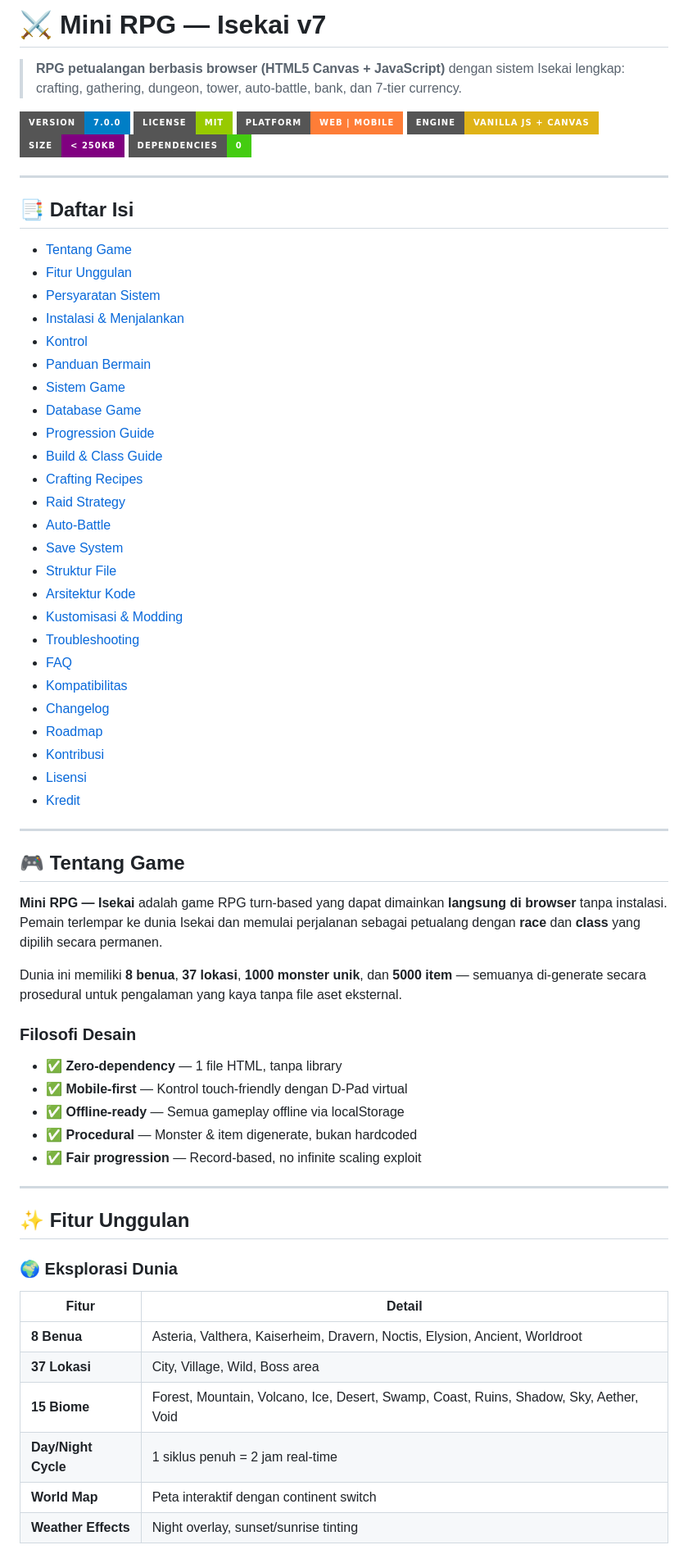
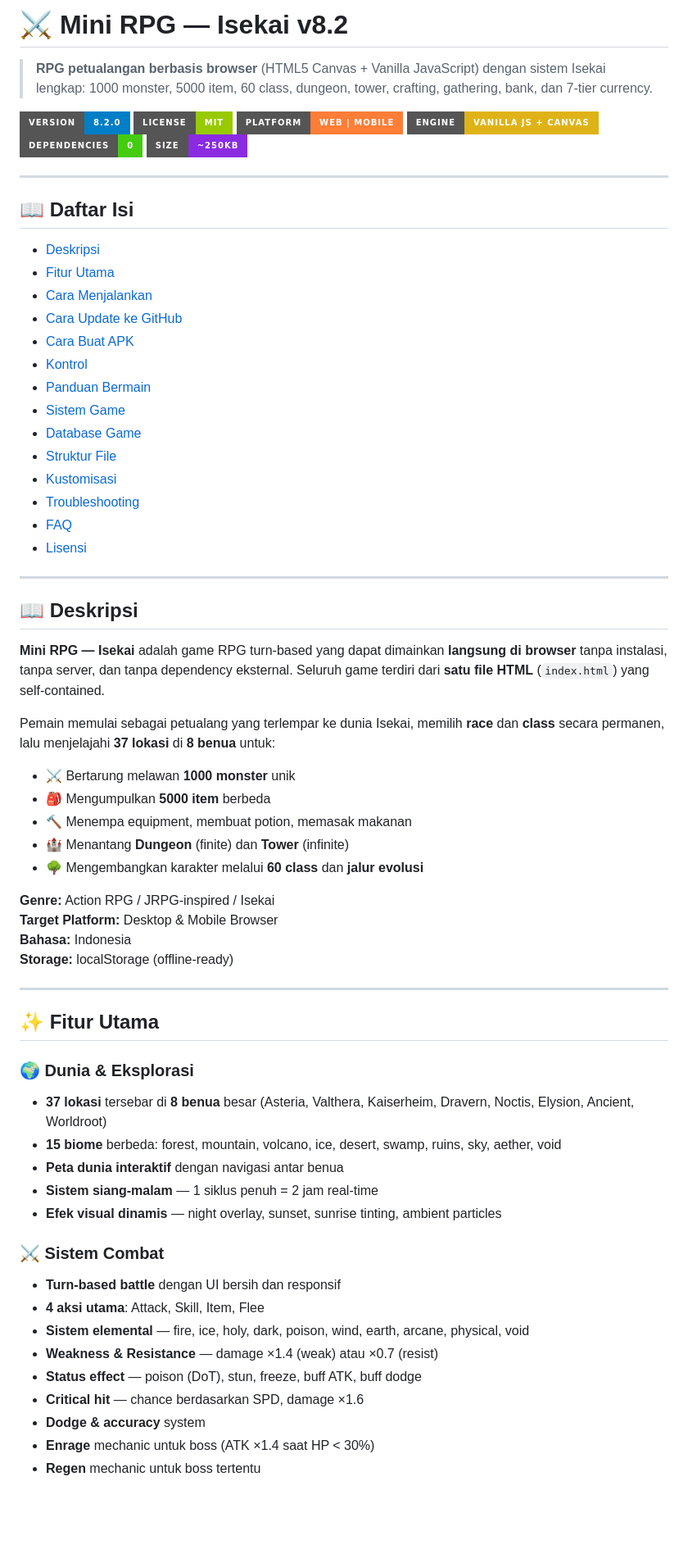
Before and after one commit to zenokovalskia/Mini-RPG-Isekai-v7, a Markdown page: README.md, the part around one of its changes. Shown at 82% size. GitHub-like rendering; badges without logos; blank space fills up the shorter version.

```diff
--- a/README.md
+++ b/README.md
@@ -1,71 +1,71 @@
-# ⚔️ Mini RPG — Isekai v7
+# ⚔️ Mini RPG — Isekai v8.2
 
-> **RPG petualangan berbasis browser (HTML5 Canvas + JavaScript)** dengan sistem Isekai lengkap: crafting, gathering, dungeon, tower, auto-battle, bank, dan 7-tier currency.
+> **RPG petualangan berbasis browser** (HTML5 Canvas + Vanilla JavaScript) dengan sistem Isekai lengkap: 1000 monster, 5000 item, 60 class, dungeon, tower, crafting, gathering, bank, dan 7-tier currency.
 
-![Version](https://img.shields.io/badge/version-7.0.0-blue?style=for-the-badge)
+![Version](https://img.shields.io/badge/version-8.2.0-blue?style=for-the-badge)
 ![License](https://img.shields.io/badge/license-MIT-green?style=for-the-badge)
 ![Platform](https://img.shields.io/badge/platform-Web%20%7C%20Mobile-orange?style=for-the-badge)
 ![Engine](https://img.shields.io/badge/engine-Vanilla%20JS%20%2B%20Canvas-yellow?style=for-the-badge)
-![Size](https://img.shields.io/badge/size-%3C%20250KB-purple?style=for-the-badge)
 ![Dependencies](https://img.shields.io/badge/dependencies-0-brightgreen?style=for-the-badge)
+![Size](https://img.shields.io/badge/size-~250KB-blueviolet?style=for-the-badge)
 
 ---
 
-## 📑 Daftar Isi
+## 📖 Daftar Isi
 
-- [Tentang Game](#-tentang-game)
-- [Fitur Unggulan](#-fitur-unggulan)
-- [Persyaratan Sistem](#-persyaratan-sistem)
-- [Instalasi & Menjalankan](#-instalasi--menjalankan)
+- [Deskripsi](#-deskripsi)
+- [Fitur Utama](#-fitur-utama)
+- [Cara Menjalankan](#-cara-menjalankan)
+- [Cara Update ke GitHub](#-cara-update-ke-github)
+- [Cara Buat APK](#-cara-buat-apk)
 - [Kontrol](#-kontrol)
 - [Panduan Bermain](#-panduan-bermain)
 - [Sistem Game](#-sistem-game)
 - [Database Game](#-database-game)
-- [Progression Guide](#-progression-guide)
-- [Build & Class Guide](#-build--class-guide)
-- [Crafting Recipes](#-crafting-recipes)
-- [Raid Strategy](#-raid-strategy)
-- [Auto-Battle](#-auto-battle)
-- [Save System](#-save-system)
 - [Struktur File](#-struktur-file)
-- [Arsitektur Kode](#-arsitektur-kode)
-- [Kustomisasi & Modding](#-kustomisasi--modding)
+- [Kustomisasi](#-kustomisasi)
 - [Troubleshooting](#-troubleshooting)
 - [FAQ](#-faq)
-- [Kompatibilitas](#-kompatibilitas)
-- [Changelog](#-changelog)
-- [Roadmap](#-roadmap)
-- [Kontribusi](#-kontribusi)
 - [Lisensi](#-lisensi)
-- [Kredit](#-kredit)
 
 ---
 
-## 🎮 Tentang Game
+## 📖 Deskripsi
 
-**Mini RPG — Isekai** adalah game RPG turn-based yang dapat dimainkan **langsung di browser** tanpa instalasi. Pemain terlempar ke dunia Isekai dan memulai perjalanan sebagai petualang dengan **race** dan **class** yang dipilih secara permanen.
+**Mini RPG — Isekai** adalah game RPG turn-based yang dapat dimainkan **langsung di browser** tanpa instalasi, tanpa server, dan tanpa dependency eksternal. Seluruh game terdiri dari **satu file HTML** (`index.html`) yang self-contained.
 
-Dunia ini memiliki **8 benua**, **37 lokasi**, **1000 monster unik**, dan **5000 item** — semuanya di-generate secara prosedural untuk pengalaman yang kaya tanpa file aset eksternal.
+Pemain memulai sebagai petualang yang terlempar ke dunia Isekai, memilih **race** dan **class** secara permanen, lalu menjelajahi **37 lokasi** di **8 benua** untuk:
 
-### Filosofi Desain
-- ✅ **Zero-dependency** — 1 file HTML, tanpa library
-- ✅ **Mobile-first** — Kontrol touch-friendly dengan D-Pad virtual
-- ✅ **Offline-ready** — Semua gameplay offline via localStorage
-- ✅ **Procedural** — Monster & item digenerate, bukan hardcoded
-- ✅ **Fair progression** — Record-based, no infinite scaling exploit
+- ⚔️ Bertarung melawan **1000 monster** unik
+- 🎒 Mengumpulkan **5000 item** berbeda
+- 🔨 Menempa equipment, membuat potion, memasak makanan
+- 🏰 Menantang **Dungeon** (finite) dan **Tower** (infinite)
+- 🌳 Mengembangkan karakter melalui **60 class** dan **jalur evolusi**
+
+**Genre:** Action RPG / JRPG-inspired / Isekai
+**Target Platform:** Desktop & Mobile Browser
+**Bahasa:** Indonesia
+**Storage:** localStorage (offline-ready)
 
 ---
 
-## ✨ Fitur Unggulan
+## ✨ Fitur Utama
 
-### 🌍 Eksplorasi Dunia
+### 🌍 Dunia & Eksplorasi
+- **37 lokasi** tersebar di **8 benua** besar (Asteria, Valthera, Kaiserheim, Dravern, Noctis, Elysion, Ancient, Worldroot)
+- **15 biome** berbeda: forest, mountain, volcano, ice, desert, swamp, ruins, sky, aether, void
+- **Peta dunia interaktif** dengan navigasi antar benua
+- **Sistem siang-malam** — 1 siklus penuh = 2 jam real-time
+- **Efek visual dinamis** — night overlay, sunset, sunrise tinting, ambient particles
 
-| Fitur | Detail |
-|-------|--------|
-| **8 Benua** | Asteria, Valthera, Kaiserheim, Dravern, Noctis, Elysion, Ancient, Worldroot |
-| **37 Lokasi** | City, Village, Wild, Boss area |
-| **15 Biome** | Forest, Mountain, Volcano, Ice, Desert, Swamp, Coast, Ruins, Shadow, Sky, Aether, Void |
-| **Day/Night Cycle** | 1 siklus penuh = 2 jam real-time |
-| **World Map** | Peta interaktif dengan continent switch |
-| **Weather Effects** | Night overlay, sunset/sunrise tinting |
+### ⚔️ Sistem Combat
+- **Turn-based battle** dengan UI bersih dan responsif
+- **4 aksi utama**: Attack, Skill, Item, Flee
+- **Sistem elemental** — fire, ice, holy, dark, poison, wind, earth, arcane, physical, void
+- **Weakness & Resistance** — damage ×1.4 (weak) atau ×0.7 (resist)
+- **Status effect** — poison (DoT), stun, freeze, buff ATK, buff dodge
+- **Critical hit** — chance berdasarkan SPD, damage ×1.6
+- **Dodge & accuracy** system
+- **Enrage** mechanic untuk boss (ATK ×1.4 saat HP < 30%)
+- **Regen** mechanic untuk boss tertentu
 
```
Also changed, not shown: other parts of README.md (+61 -68 lines).
